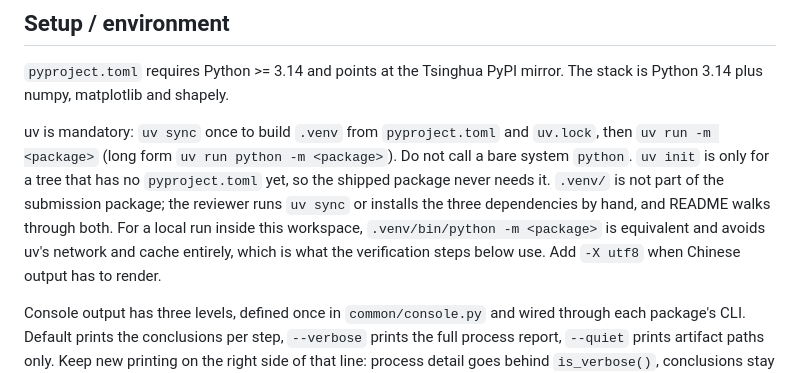
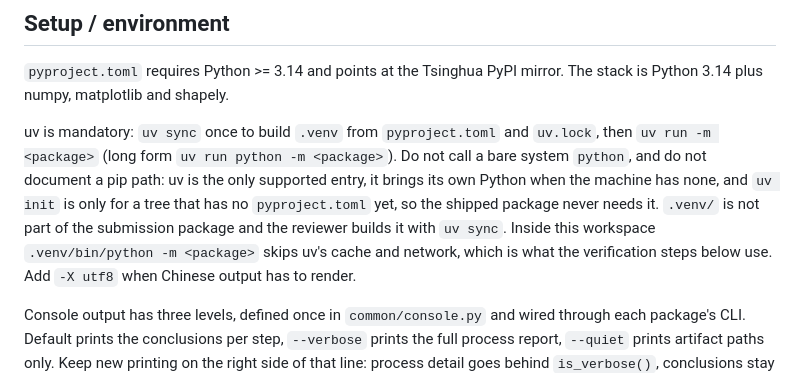
Before and after one commit to LittleFishStars/cumcm-2026-robot-dog, a Markdown page: AGENTS.md, the part around the change. Drawn GitHub-style.

```diff
--- a/AGENTS.md
+++ b/AGENTS.md
@@ -38,11 +38,11 @@ request, so paper output has to be rebuilt from `results/t2/` (T2 figures) and `
 3.14 plus numpy, matplotlib and shapely.
 
 uv is mandatory: `uv sync` once to build `.venv` from `pyproject.toml` and `uv.lock`, then
-`uv run -m <package>` (long form `uv run python -m <package>`). Do not call a bare system `python`.
-`uv init` is only for a tree that has no `pyproject.toml` yet, so the shipped package never needs it.
-`.venv/` is not part of the submission package; the reviewer runs `uv sync` or installs the three
-dependencies by hand, and README walks through both. For a local run inside this workspace,
-`.venv/bin/python -m <package>` is equivalent and avoids uv's network and cache entirely, which is
+`uv run -m <package>` (long form `uv run python -m <package>`). Do not call a bare system `python`,
+and do not document a pip path: uv is the only supported entry, it brings its own Python when the
+machine has none, and `uv init` is only for a tree that has no `pyproject.toml` yet, so the shipped
+package never needs it. `.venv/` is not part of the submission package and the reviewer builds it with
+`uv sync`. Inside this workspace `.venv/bin/python -m <package>` skips uv's cache and network, which is
 what the verification steps below use. Add `-X utf8` when Chinese output has to render.
 
 Console output has three levels, defined once in `common/console.py` and wired through each package's
```
Also changed, not shown: README.md (+8 -11 lines).
